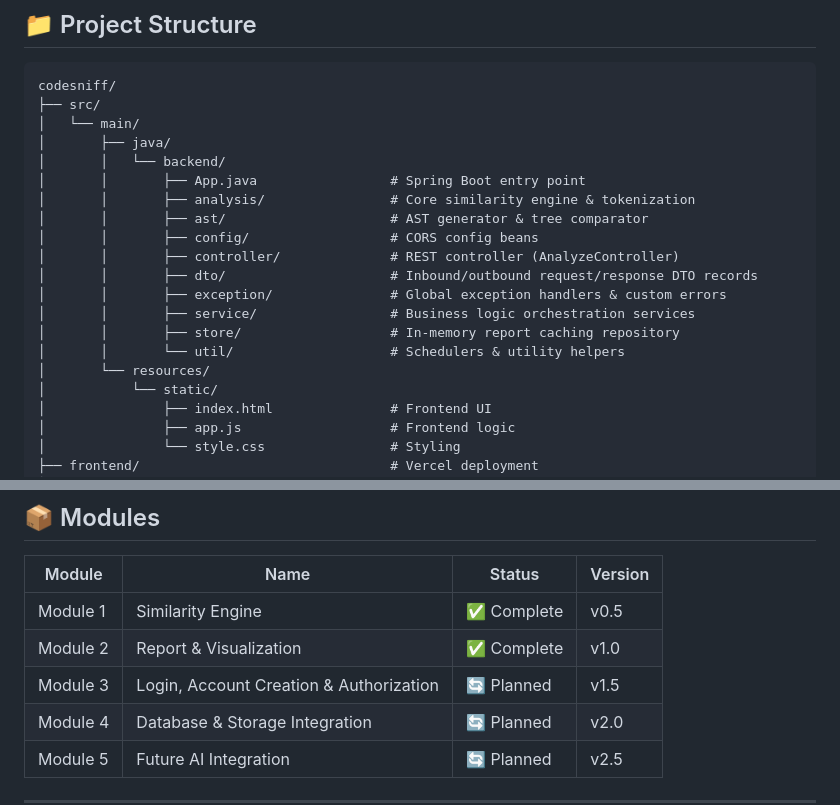
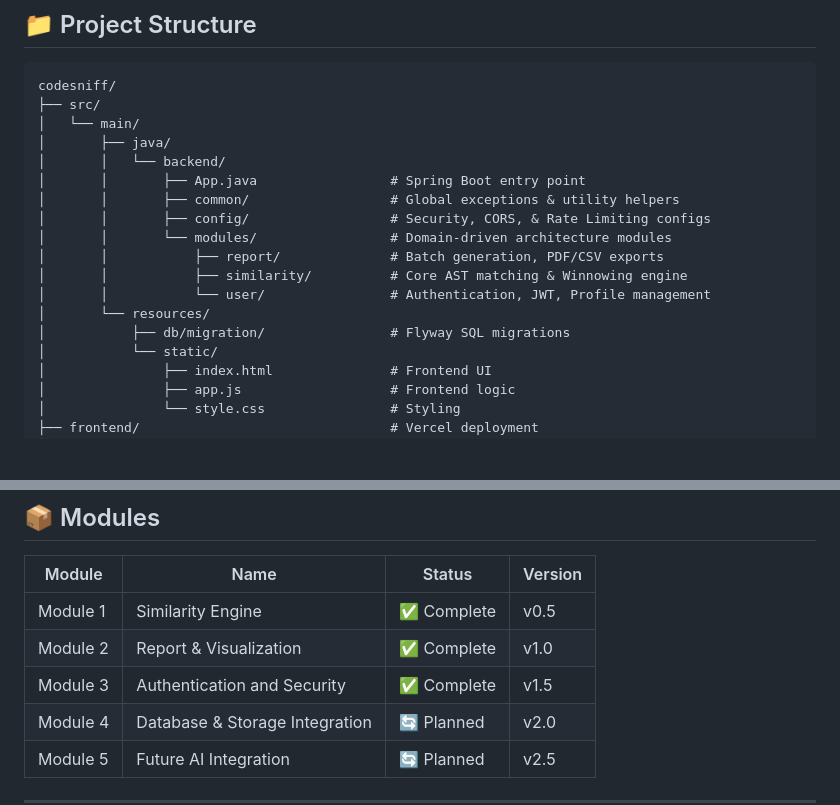
Before and after one commit to Kunal-htr/codesniff, a Markdown page: ReadMe.md, 2 parts joined by grey strips. Rendered like a GitHub page; blank space fills up the shorter version.

Commit message:
docs: finalize readme for v1.5.0 authentication module

```diff
--- a/ReadMe.md
+++ b/ReadMe.md
@@ -287,16 +287,14 @@ codesniff/
 │       ├── java/
 │       │   └── backend/
 │       │       ├── App.java                 # Spring Boot entry point
-│       │       ├── analysis/                # Core similarity engine & tokenization
-│       │       ├── ast/                     # AST generator & tree comparator
-│       │       ├── config/                  # CORS config beans
-│       │       ├── controller/              # REST controller (AnalyzeController)
-│       │       ├── dto/                     # Inbound/outbound request/response DTO records
-│       │       ├── exception/               # Global exception handlers & custom errors
-│       │       ├── service/                 # Business logic orchestration services
-│       │       ├── store/                   # In-memory report caching repository
-│       │       └── util/                    # Schedulers & utility helpers
+│       │       ├── common/                  # Global exceptions & utility helpers
+│       │       ├── config/                  # Security, CORS, & Rate Limiting configs
+│       │       └── modules/                 # Domain-driven architecture modules
+│       │           ├── report/              # Batch generation, PDF/CSV exports
+│       │           ├── similarity/          # Core AST matching & Winnowing engine
+│       │           └── user/                # Authentication, JWT, Profile management
 │       └── resources/
+│           ├── db/migration/                # Flyway SQL migrations
 │           └── static/
 │               ├── index.html               # Frontend UI
 │               ├── app.js                   # Frontend logic
@@ -345,7 +343,7 @@ Live in ~50 seconds ✅
 |---|---|---|---|
 | Module 1 | Similarity Engine | ✅ Complete | v0.5 |
 | Module 2 | Report & Visualization | ✅ Complete | v1.0 |
-| Module 3 | Login, Account Creation & Authorization | 🔄 Planned | v1.5 |
+| Module 3 | Authentication and Security | ✅ Complete | v1.5 |
 | Module 4 | Database & Storage Integration | 🔄 Planned | v2.0 |
 | Module 5 | Future AI Integration | 🔄 Planned | v2.5 |
 
```
